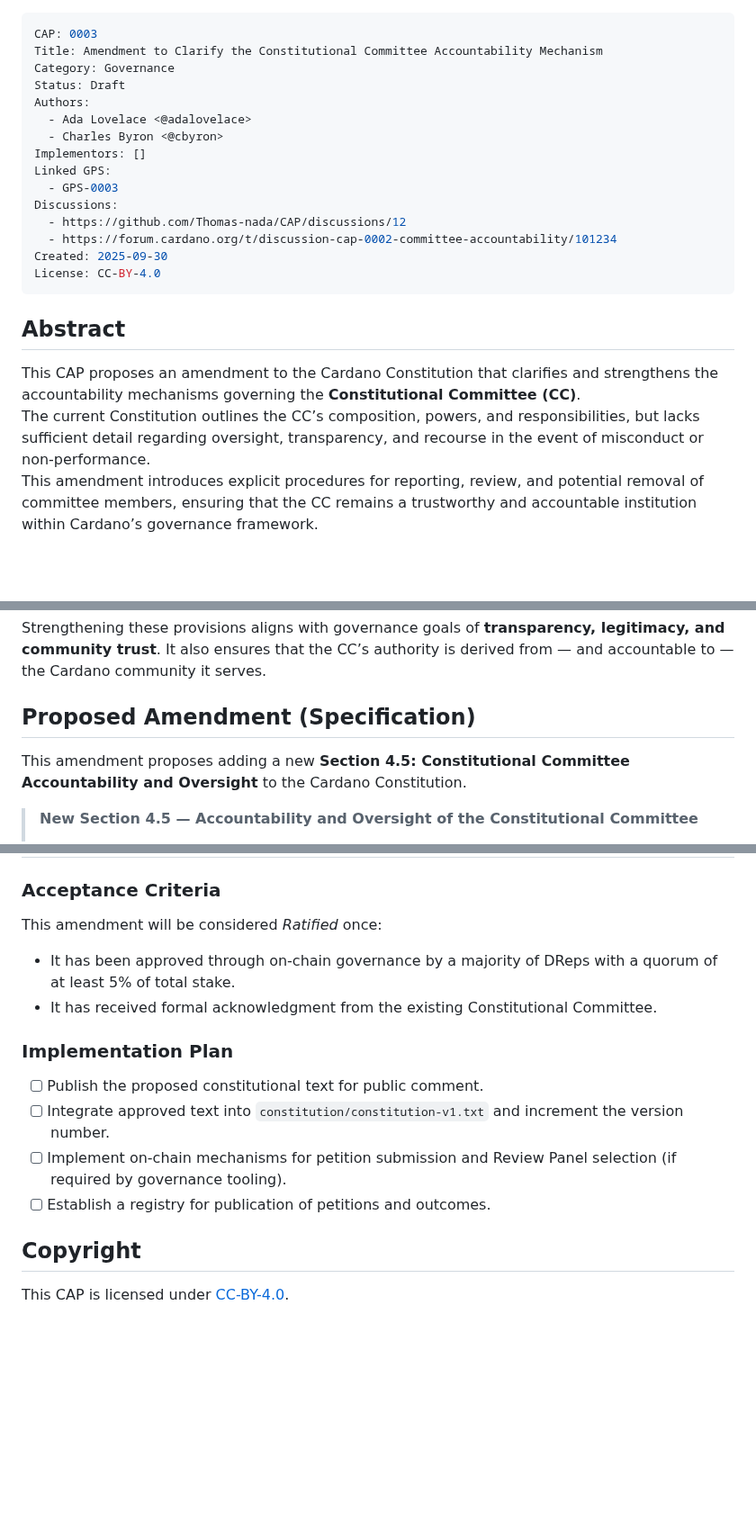
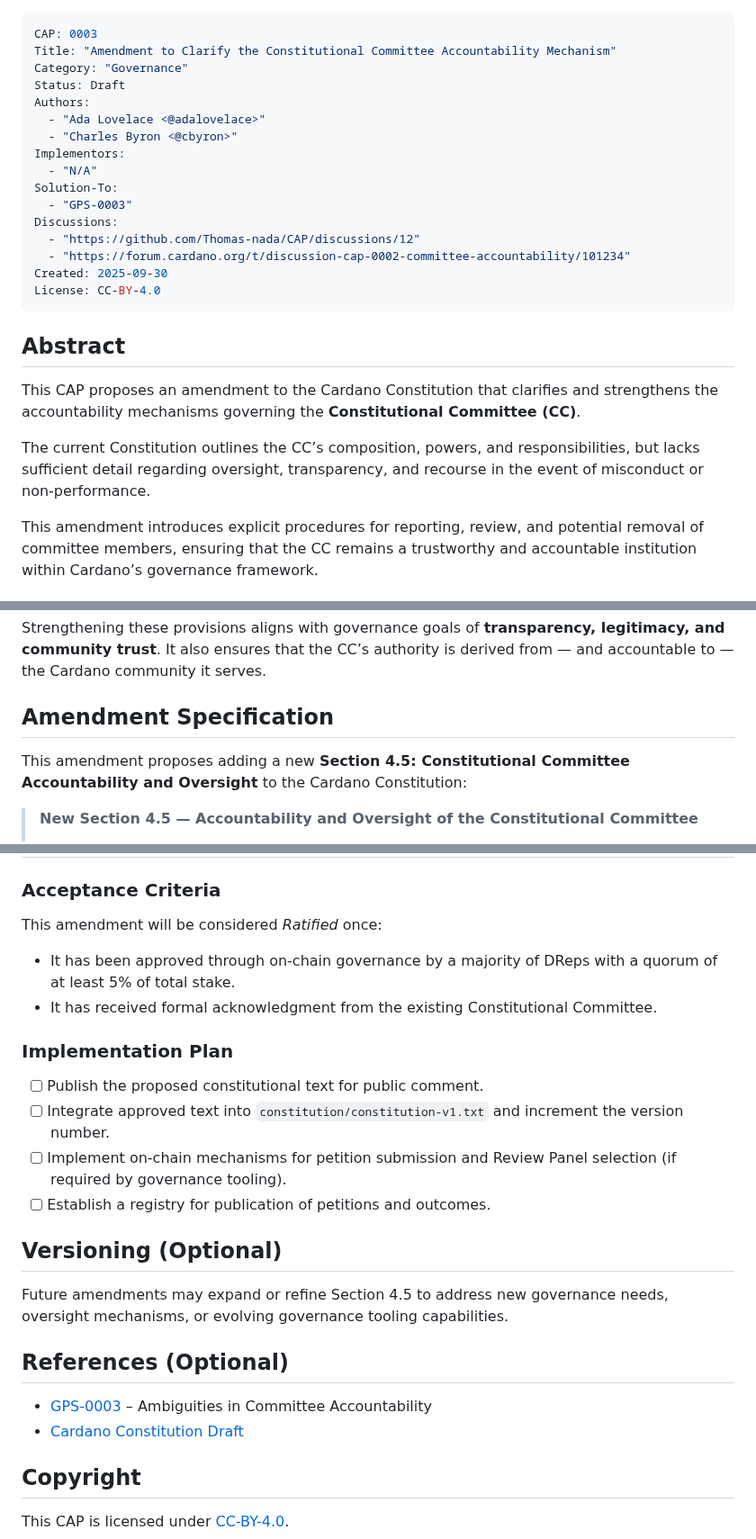
Before and after one commit to Thomas-nada/CAP, a Markdown page: CAP-0003/README.md, 3 parts joined by grey strips. Shown at 90% size. Drawn GitHub-style; blank space fills up the shorter version.

```diff
--- a/CAP-0003/README.md
+++ b/CAP-0003/README.md
@@ -1,17 +1,18 @@
 ---
 CAP: 0003
-Title: Amendment to Clarify the Constitutional Committee Accountability Mechanism
-Category: Governance
+Title: "Amendment to Clarify the Constitutional Committee Accountability Mechanism"
+Category: "Governance"
 Status: Draft
 Authors:
-  - Ada Lovelace <@adalovelace>
-  - Charles Byron <@cbyron>
-Implementors: []
-Linked GPS:
-  - GPS-0003
+  - "Ada Lovelace <@adalovelace>"
+  - "Charles Byron <@cbyron>"
+Implementors:
+  - "N/A"
+Solution-To:
+  - "GPS-0003"
 Discussions:
-  - https://github.com/Thomas-nada/CAP/discussions/12
-  - https://forum.cardano.org/t/discussion-cap-0002-committee-accountability/101234
+  - "https://github.com/Thomas-nada/CAP/discussions/12"
+  - "https://forum.cardano.org/t/discussion-cap-0002-committee-accountability/101234"
 Created: 2025-09-30
 License: CC-BY-4.0
 ---
@@ -19,7 +20,9 @@ License: CC-BY-4.0
 ## Abstract
 
 This CAP proposes an amendment to the Cardano Constitution that clarifies and strengthens the accountability mechanisms governing the **Constitutional Committee (CC)**.
+
 The current Constitution outlines the CC’s composition, powers, and responsibilities, but lacks sufficient detail regarding oversight, transparency, and recourse in the event of misconduct or non-performance.
+
 This amendment introduces explicit procedures for reporting, review, and potential removal of committee members, ensuring that the CC remains a trustworthy and accountable institution within Cardano’s governance framework.
 
 ## Motivation: Why is this CAP necessary?
@@ -33,9 +36,9 @@ This absence creates ambiguity around:
 
 Strengthening these provisions aligns with governance goals of **transparency, legitimacy, and community trust**. It also ensures that the CC’s authority is derived from — and accountable to — the Cardano community it serves.
 
-## Proposed Amendment (Specification)
+## Amendment Specification
 
-This amendment proposes adding a new **Section 4.5: Constitutional Committee Accountability and Oversight** to the Cardano Constitution.
+This amendment proposes adding a new **Section 4.5: Constitutional Committee Accountability and Oversight** to the Cardano Constitution:
 
 > **New Section 4.5 — Accountability and Oversight of the Constitutional Committee**
 >
@@ -75,6 +79,7 @@ This amendment also builds upon feedback gathered from GPS-0003 (“Ambiguities
 ### Acceptance Criteria
 
 This amendment will be considered *Ratified* once:
+
 - It has been approved through on-chain governance by a majority of DReps with a quorum of at least 5% of total stake.
 - It has received formal acknowledgment from the existing Constitutional Committee.
 
@@ -85,6 +90,15 @@ This amendment will be considered *Ratified* once:
 - [ ] Implement on-chain mechanisms for petition submission and Review Panel selection (if required by governance tooling).
 - [ ] Establish a registry for publication of petitions and outcomes.
 
+## Versioning (Optional)
+
+Future amendments may expand or refine Section 4.5 to address new governance needs, oversight mechanisms, or evolving governance tooling capabilities.
+
+## References (Optional)
+
+- [GPS-0003](../GPS-0003) – Ambiguities in Committee Accountability
+- [Cardano Constitution Draft](https://github.com/input-output-hk/cardano-governance/blob/main/constitution/constitution-v1.txt)
+
 ## Copyright
 
 This CAP is licensed under [CC-BY-4.0](https://creativecommons.org/licenses/by/4.0/legalcode).
```
Also changed, not shown: other parts of CAP-0003/README.md (+1 -0 lines).
